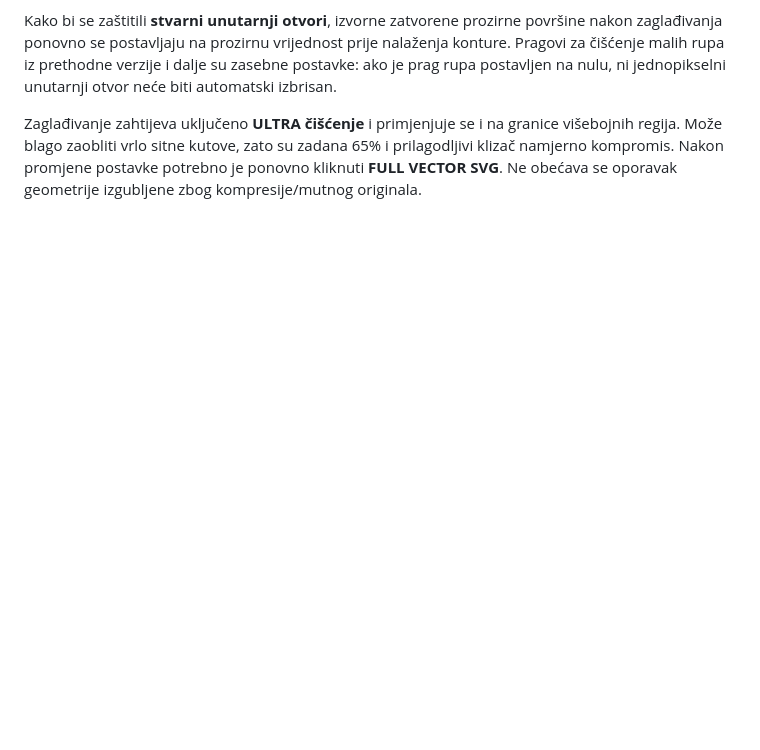
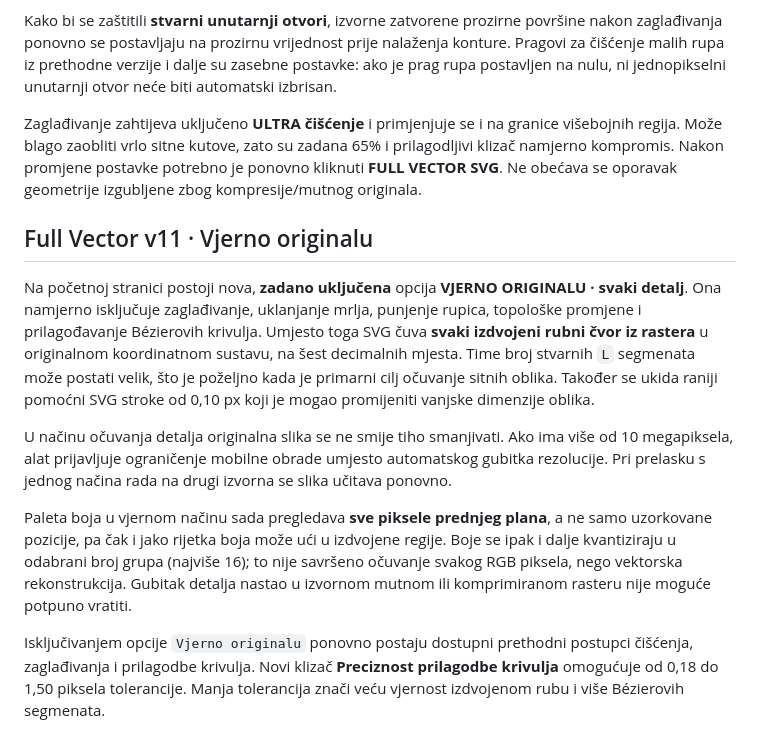
Before and after one commit to zvonebeslic/3D_models, a Markdown page: README.md, the part around the change. Rendered like a GitHub page; blank space fills up the shorter version.

Commit message:
docs(fullvector): explain strict source-detail mode and limits of raster fidelity

```diff
--- a/README.md
+++ b/README.md
@@ -90,3 +90,14 @@ Na početnoj stranici dodana je zasebna kontrola **Glatkoća rubova** (0–100%,
 Kako bi se zaštitili **stvarni unutarnji otvori**, izvorne zatvorene prozirne površine nakon zaglađivanja ponovno se postavljaju na prozirnu vrijednost prije nalaženja konture. Pragovi za čišćenje malih rupa iz prethodne verzije i dalje su zasebne postavke: ako je prag rupa postavljen na nulu, ni jednopikselni unutarnji otvor neće biti automatski izbrisan.
 
 Zaglađivanje zahtijeva uključeno **ULTRA čišćenje** i primjenjuje se i na granice višebojnih regija. Može blago zaobliti vrlo sitne kutove, zato su zadana 65% i prilagodljivi klizač namjerno kompromis. Nakon promjene postavke potrebno je ponovno kliknuti **FULL VECTOR SVG**. Ne obećava se oporavak geometrije izgubljene zbog kompresije/mutnog originala.
+
+
+## Full Vector v11 · Vjerno originalu
+
+Na početnoj stranici postoji nova, **zadano uključena** opcija **VJERNO ORIGINALU · svaki detalj**. Ona namjerno isključuje zaglađivanje, uklanjanje mrlja, punjenje rupica, topološke promjene i prilagođavanje Bézierovih krivulja. Umjesto toga SVG čuva **svaki izdvojeni rubni čvor iz rastera** u originalnom koordinatnom sustavu, na šest decimalnih mjesta. Time broj stvarnih `L` segmenata može postati velik, što je poželjno kada je primarni cilj očuvanje sitnih oblika. Također se ukida raniji pomoćni SVG stroke od 0,10 px koji je mogao promijeniti vanjske dimenzije oblika.
+
+U načinu očuvanja detalja originalna slika se ne smije tiho smanjivati. Ako ima više od 10 megapiksela, alat prijavljuje ograničenje mobilne obrade umjesto automatskog gubitka rezolucije. Pri prelasku s jednog načina rada na drugi izvorna se slika učitava ponovno.
+
+Paleta boja u vjernom načinu sada pregledava **sve piksele prednjeg plana**, a ne samo uzorkovane pozicije, pa čak i jako rijetka boja može ući u izdvojene regije. Boje se ipak i dalje kvantiziraju u odabrani broj grupa (najviše 16); to nije savršeno očuvanje svakog RGB piksela, nego vektorska rekonstrukcija. Gubitak detalja nastao u izvornom mutnom ili komprimiranom rasteru nije moguće potpuno vratiti.
+
+Isključivanjem opcije `Vjerno originalu` ponovno postaju dostupni prethodni postupci čišćenja, zaglađivanja i prilagodbe krivulja. Novi klizač **Preciznost prilagodbe krivulja** omogućuje od 0,18 do 1,50 piksela tolerancije. Manja tolerancija znači veću vjernost izdvojenom rubu i više Bézierovih segmenata.
```
